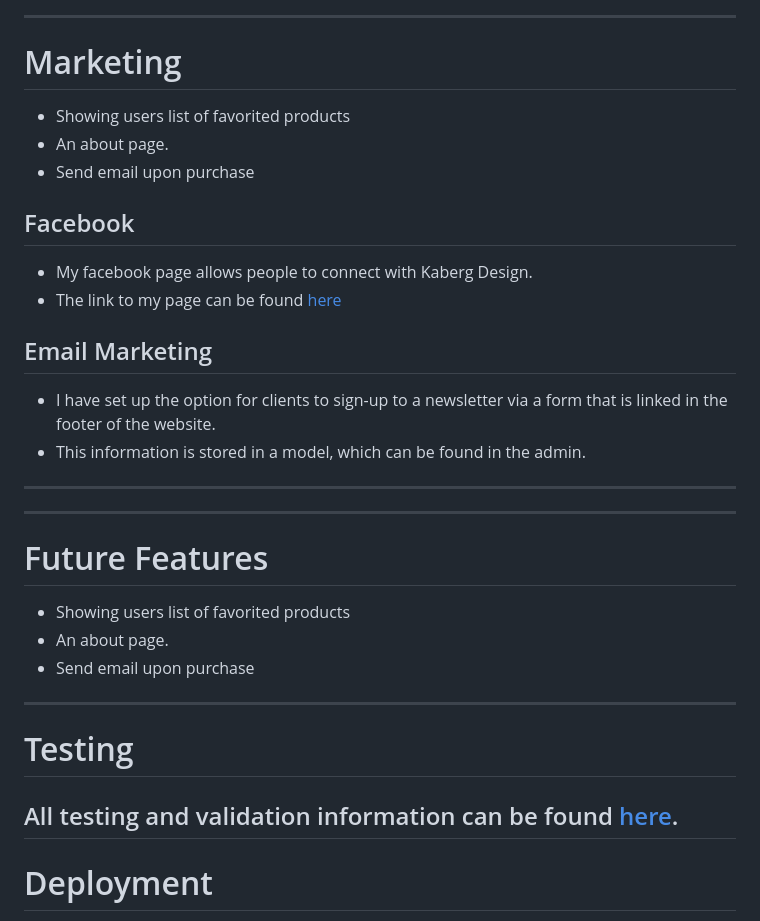
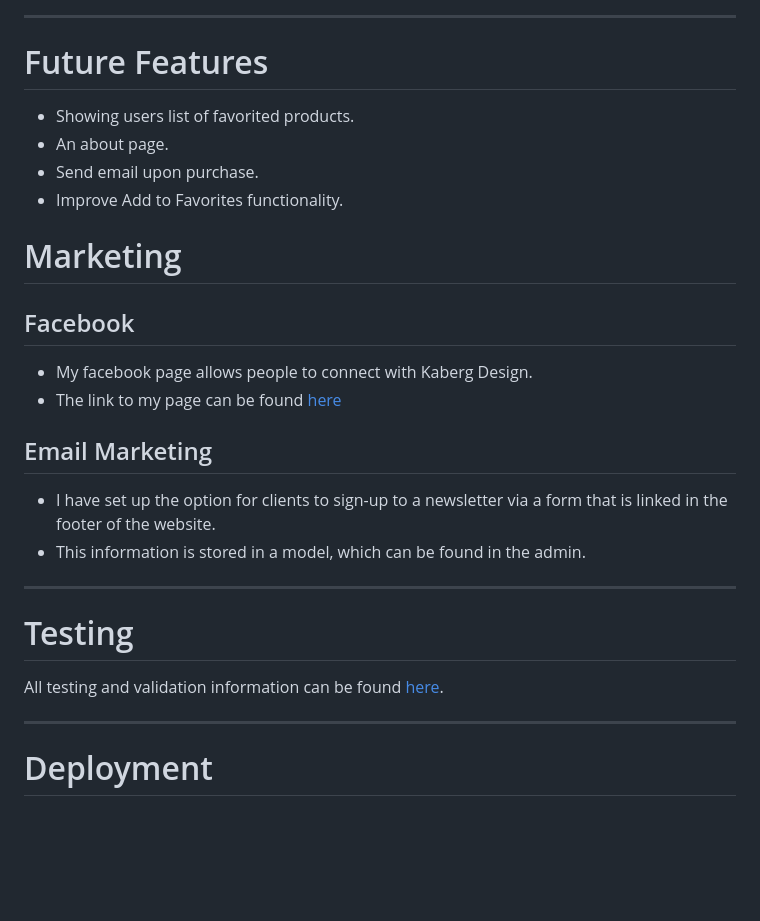
Before and after one commit to Dekeypetey40/kaberg-design, a Markdown page: README.md, the part around the change printed below. GitHub-like rendering; blank space fills up the shorter version.

```diff
--- a/README.md
+++ b/README.md
@@ -153,11 +140,14 @@ Wireframe of a blog post
 
 ---
 
+# Future Features
+
+- Showing users list of favorited products.
+- An about page.
+- Send email upon purchase.
+- Improve Add to Favorites functionality.
+
 # Marketing
-
-- Showing users list of favorited products
-- An about page.
-- Send email upon purchase
 
 ## Facebook
 
@@ -171,19 +161,10 @@ Wireframe of a blog post
 
 ---
 
----
-
-# Future Features
-
-- Showing users list of favorited products
-- An about page.
-- Send email upon purchase
-
----
-
 # Testing
 
 All testing and validation information can be found [here](TESTING.md).
+
 ---
 
 # Deployment
```
Also changed, not shown: other parts of README.md (+7 -19 lines), documentation/mail-sent-to-temp.png (added).
